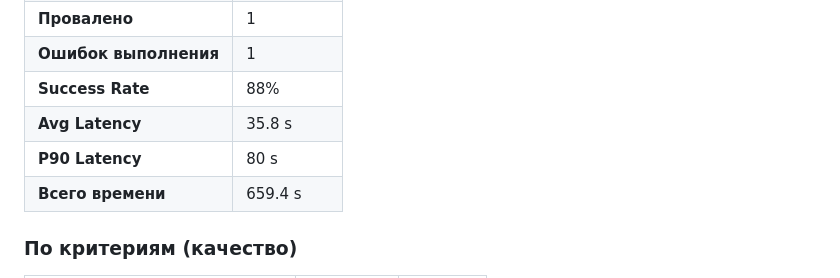
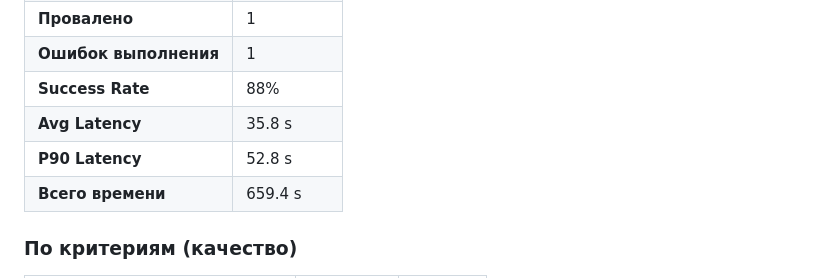
Before and after one commit to LeaReys/DB-Navigator-Agent, a Markdown page: README.md, the part around the change. Drawn GitHub-style.

Commit message:
Update README with project overview and setup instructions

```diff
--- a/README.md
+++ b/README.md
@@ -221,7 +221,7 @@ pytest
 | **Ошибок выполнения** | 1 |
 | **Success Rate** | 88% |
 | **Avg Latency** | 35.8 s |
-| **P90 Latency** | 80 s |
+| **P90 Latency** | 52.8 s |
 | **Всего времени** | 659.4 s |
 
 ### По критериям (качество)
```
